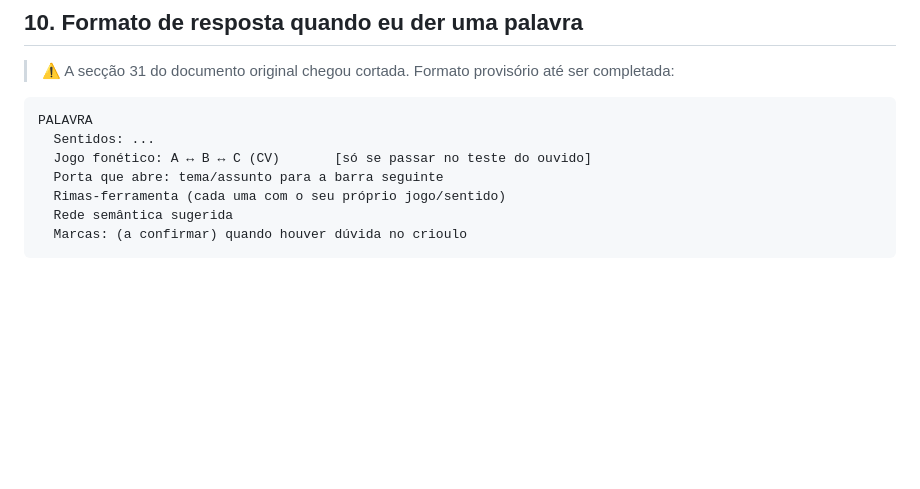
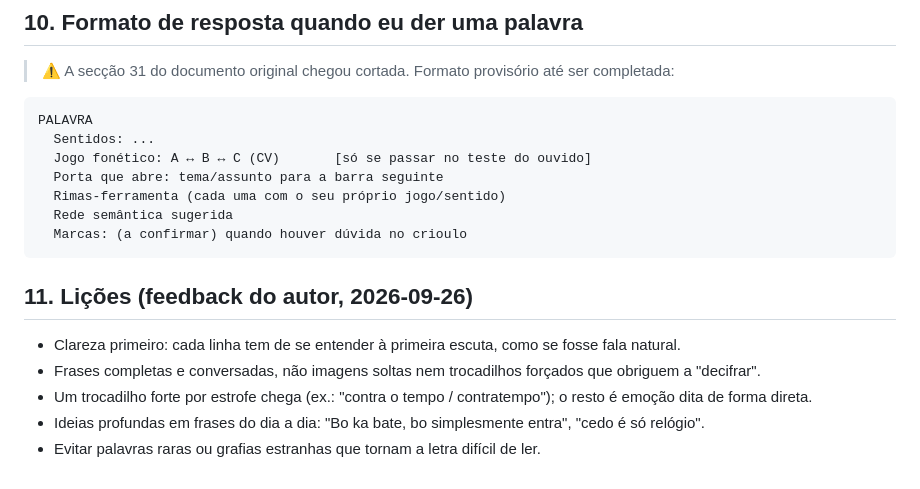
Before and after one commit to YAxbairro/test, a Markdown page: DJ_AGI_CONTEXTO.md, the part around the change. GitHub-like rendering; blank space fills up the shorter version.

Commit message:
Contexto: lições de clareza na escrita
Co-Authored-By: Claude Opus 5.5 <noreply@anthropic.com>
Claude-Session: https://claude.ai/code/session_01Jcn2uVQBWUVRh5NfaBKchK

````diff
--- a/DJ_AGI_CONTEXTO.md
+++ b/DJ_AGI_CONTEXTO.md
@@ -126,3 +126,10 @@ PALAVRA
   Rede semântica sugerida
   Marcas: (a confirmar) quando houver dúvida no crioulo
 ```
+
+## 11. Lições (feedback do autor, 2026-09-26)
+- Clareza primeiro: cada linha tem de se entender à primeira escuta, como se fosse fala natural.
+- Frases completas e conversadas, não imagens soltas nem trocadilhos forçados que obriguem a "decifrar".
+- Um trocadilho forte por estrofe chega (ex.: "contra o tempo / contratempo"); o resto é emoção dita de forma direta.
+- Ideias profundas em frases do dia a dia: "Bo ka bate, bo simplesmente entra", "cedo é só relógio".
+- Evitar palavras raras ou grafias estranhas que tornam a letra difícil de ler.
````
